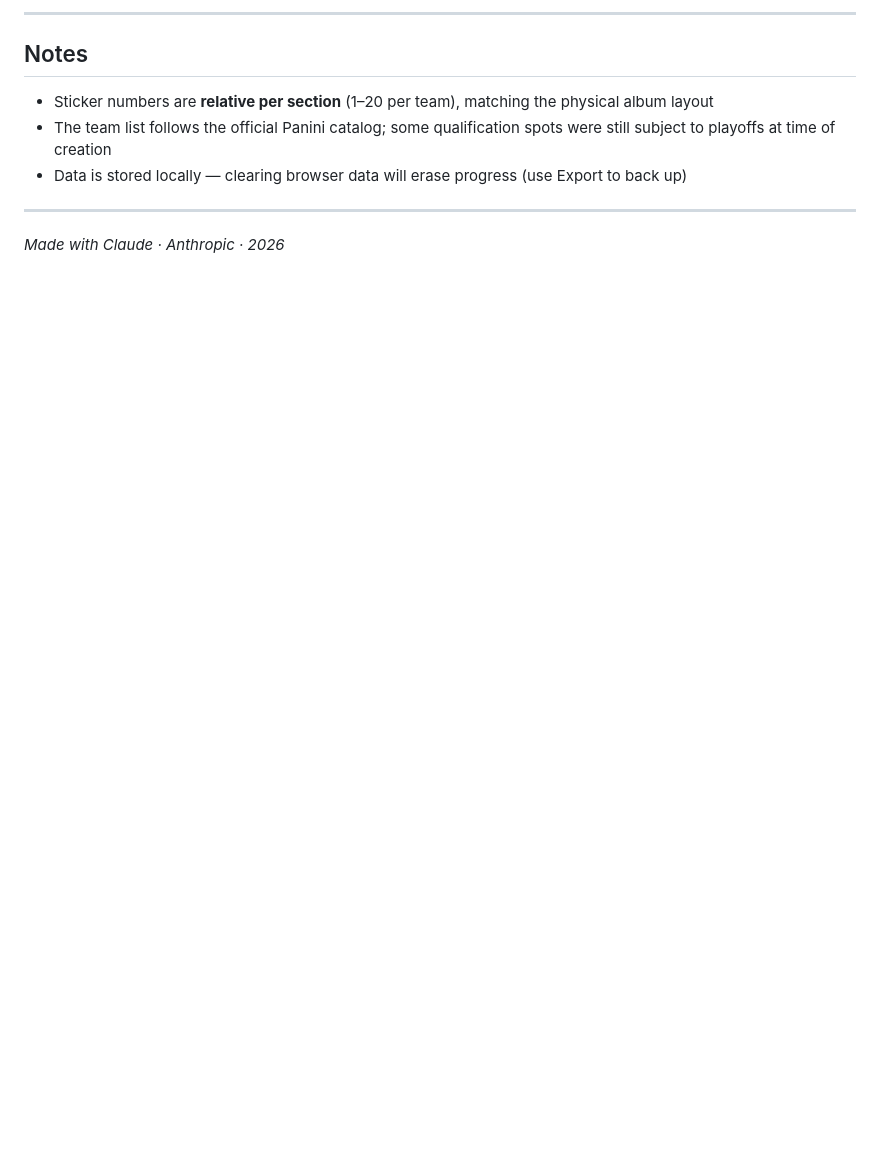
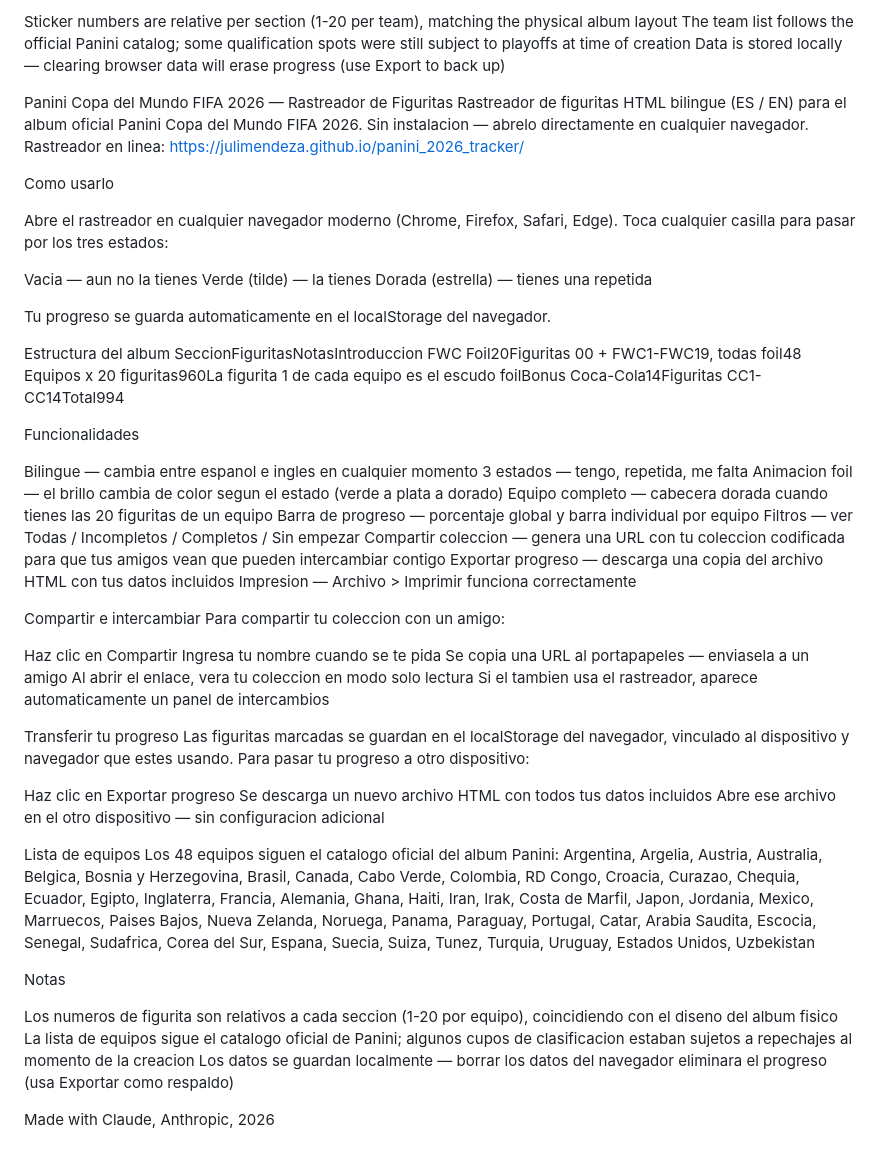
Before and after one commit to julimendeza/panini_2026_tracker, a Markdown page: README.md, the part around one of its changes. Rendered like a GitHub page; blank space fills up the shorter version.

```diff
--- a/README.md
+++ b/README.md
@@ -58,12 +58,70 @@ Argentina 🇦🇷 · Algeria 🇩🇿 · Austria 🇦🇹 · Australia 🇦🇺
 
----
+Sticker numbers are relative per section (1-20 per team), matching the physical album layout
+The team list follows the official Panini catalog; some qualification spots were still subject to playoffs at time of creation
+Data is stored locally — clearing browser data will erase progress (use Export to back up)
 
-## Notes
 
-- Sticker numbers are **relative per section** (1–20 per team), matching the physical album layout
-- The team list follows the official Panini catalog; some qualification spots were still subject to playoffs at time of creation
-- Data is stored locally — clearing browser data will erase progress (use Export to back up)
+Panini Copa del Mundo FIFA 2026 — Rastreador de Figuritas
+Rastreador de figuritas HTML bilingue (ES / EN) para el album oficial Panini Copa del Mundo FIFA 2026. Sin instalacion — abrelo directamente en cualquier navegador.
+Rastreador en linea: https://julimendeza.github.io/panini_2026_tracker/
 
----
+Como usarlo
 
-*Made with Claude · Anthropic · 2026*
+Abre el rastreador en cualquier navegador moderno (Chrome, Firefox, Safari, Edge).
+Toca cualquier casilla para pasar por los tres estados:
+
+Vacia — aun no la tienes
+Verde (tilde) — la tienes
+Dorada (estrella) — tienes una repetida
+
+
+Tu progreso se guarda automaticamente en el localStorage del navegador.
+
+
+Estructura del album
+SeccionFiguritasNotasIntroduccion FWC Foil20Figuritas 00 + FWC1-FWC19, todas foil48 Equipos x 20 figuritas960La figurita 1 de cada equipo es el escudo foilBonus Coca-Cola14Figuritas CC1-CC14Total994
+
+Funcionalidades
+
+Bilingue — cambia entre espanol e ingles en cualquier momento
+3 estados — tengo, repetida, me falta
+Animacion foil — el brillo cambia de color segun el estado (verde a plata a dorado)
+Equipo completo — cabecera dorada cuando tienes las 20 figuritas de un equipo
+Barra de progreso — porcentaje global y barra individual por equipo
+Filtros — ver Todas / Incompletos / Completos / Sin empezar
+Compartir coleccion — genera una URL con tu coleccion codificada para que tus amigos vean que pueden intercambiar contigo
+Exportar progreso — descarga una copia del archivo HTML con tus datos incluidos
+Impresion — Archivo > Imprimir funciona correctamente
+
+
+Compartir e intercambiar
+Para compartir tu coleccion con un amigo:
+
+Haz clic en Compartir
+Ingresa tu nombre cuando se te pida
+Se copia una URL al portapapeles — enviasela a un amigo
+Al abrir el enlace, vera tu coleccion en modo solo lectura
+Si el tambien usa el rastreador, aparece automaticamente un panel de intercambios
+
+
+Transferir tu progreso
+Las figuritas marcadas se guardan en el localStorage del navegador, vinculado al dispositivo y navegador que estes usando.
+Para pasar tu progreso a otro dispositivo:
+
+Haz clic en Exportar progreso
+Se descarga un nuevo archivo HTML con todos tus datos incluidos
+Abre ese archivo en el otro dispositivo — sin configuracion adicional
+
+
+Lista de equipos
+Los 48 equipos siguen el catalogo oficial del album Panini:
+Argentina, Argelia, Austria, Australia, Belgica, Bosnia y Herzegovina, Brasil, Canada, Cabo Verde, Colombia, RD Congo, Croacia, Curazao, Chequia, Ecuador, Egipto, Inglaterra, Francia, Alemania, Ghana, Haiti, Iran, Irak, Costa de Marfil, Japon, Jordania, Mexico, Marruecos, Paises Bajos, Nueva Zelanda, Noruega, Panama, Paraguay, Portugal, Catar, Arabia Saudita, Escocia, Senegal, Sudafrica, Corea del Sur, Espana, Suecia, Suiza, Tunez, Turquia, Uruguay, Estados Unidos, Uzbekistan
+
+Notas
+
+Los numeros de figurita son relativos a cada seccion (1-20 por equipo), coincidiendo con el diseno del album fisico
+La lista de equipos sigue el catalogo oficial de Panini; algunos cupos de clasificacion estaban sujetos a repechajes al momento de la creacion
+Los datos se guardan localmente — borrar los datos del navegador eliminara el progreso (usa Exportar como respaldo)
+
+
+Made with Claude, Anthropic, 2026
```
Also changed, not shown: other parts of README.md (+37 -37 lines).
